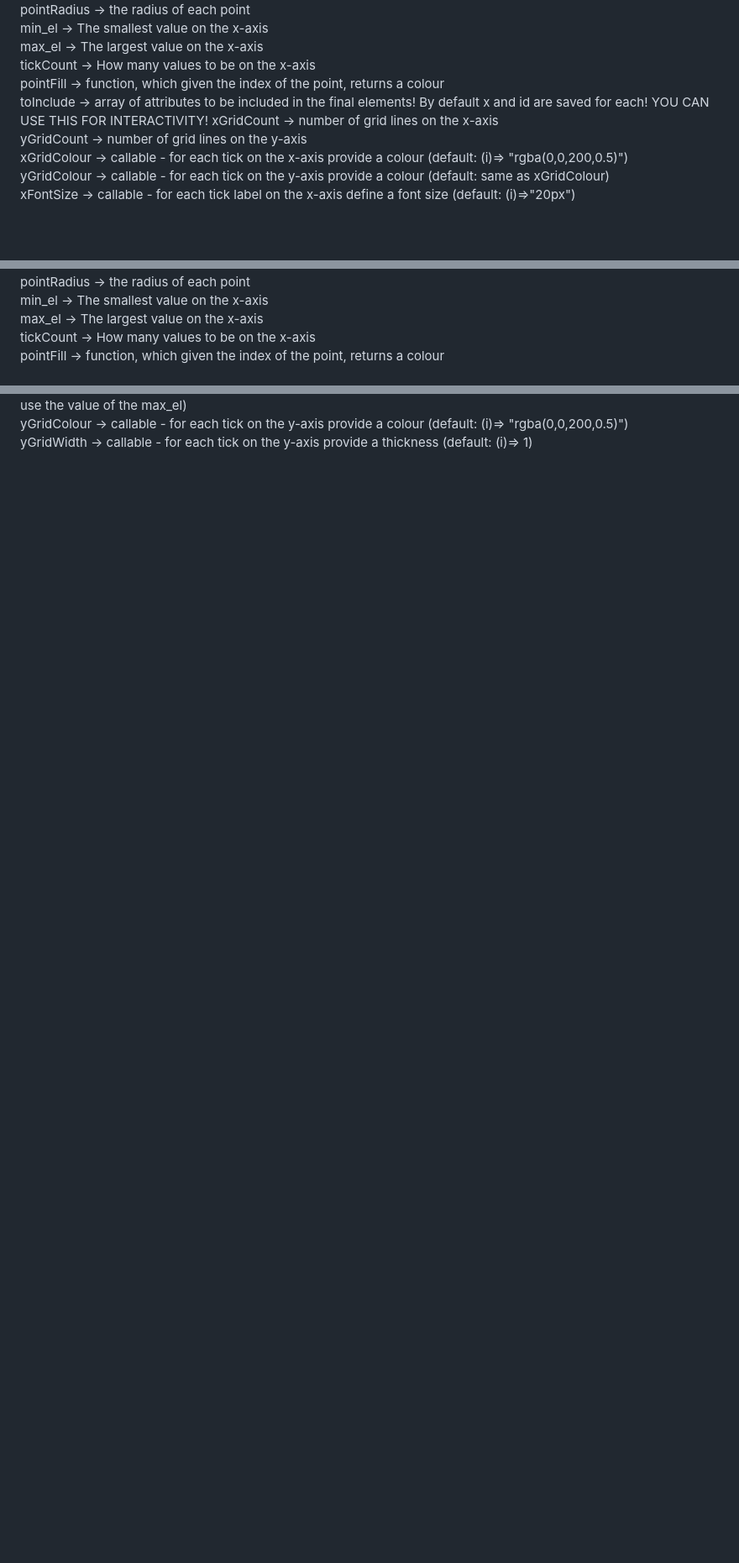
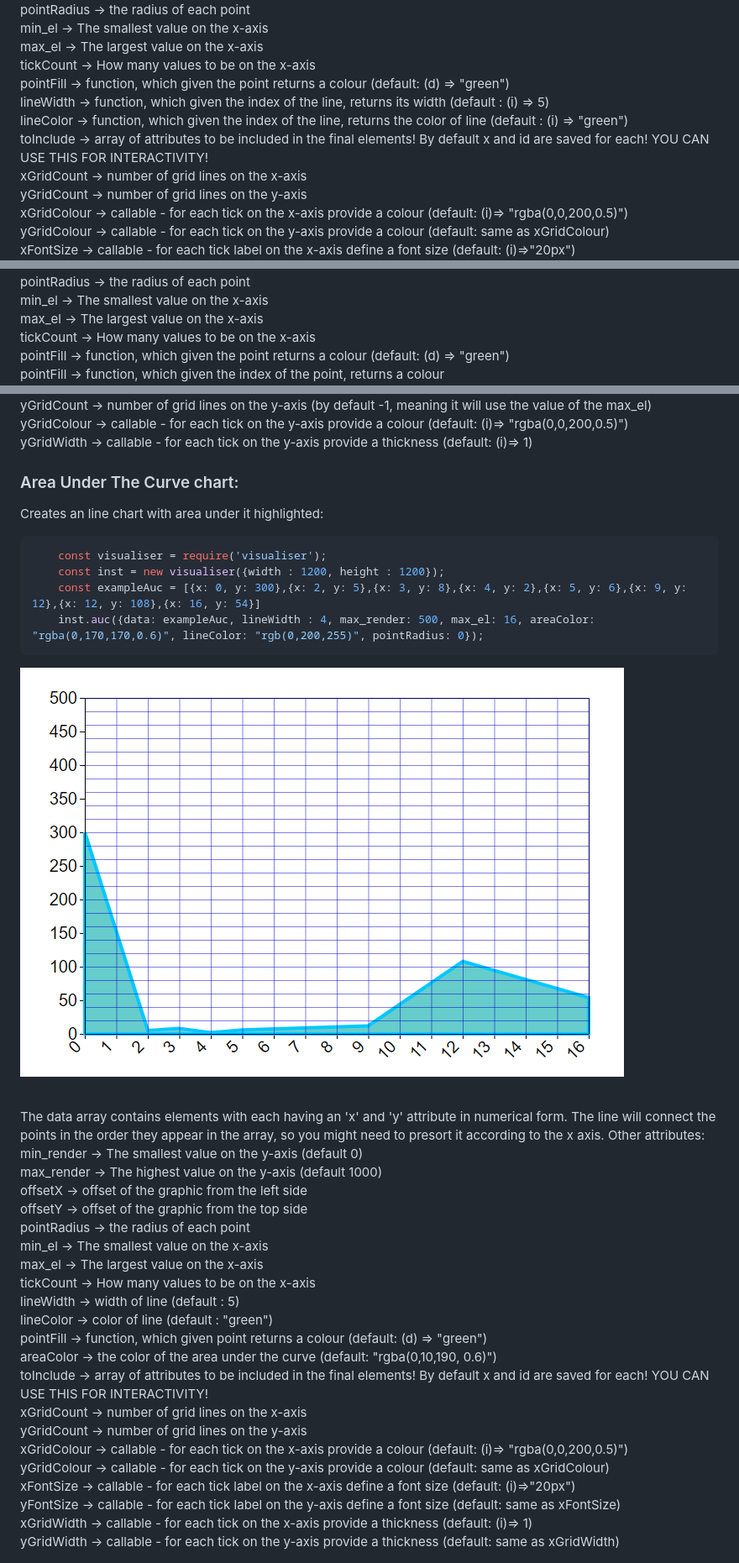
Before and after one commit to NikolayBlagoev/visualiser, a Markdown page: README.md, 3 parts joined by grey strips. Shown: that part at 84% size. GitHub-like rendering; pictures changed too: imgs/auc.png (added); blank space fills up the shorter version.

Commit message:
Area under the curve

````diff
--- a/README.md
+++ b/README.md
@@ -140,8 +142,10 @@ pointRadius -> the radius of each point<br/>
 min_el -> The smallest value on the x-axis<br/>
 max_el -> The largest value on the x-axis<br/>
 tickCount -> How many values to be on the x-axis<br/>
-pointFill -> function, which given the index of the point, returns a colour<br/>
-toInclude -> array of attributes to be included in the final elements! By default x and id are saved for each! YOU CAN USE THIS FOR INTERACTIVITY!
+pointFill -> function, which given the point returns a colour (default: (d) => "green")<br/>
+lineWidth -> function, which given the index of the line, returns its width (default : (i) => 5)<br/>
+lineColor -> function, which given the index of the line, returns the color of line (default : (i) => "green")<br/>
+toInclude -> array of attributes to be included in the final elements! By default x and id are saved for each! YOU CAN USE THIS FOR INTERACTIVITY!<br/>
 xGridCount -> number of grid lines on the x-axis<br/>
 yGridCount -> number of grid lines on the y-axis<br/>
 xGridColour -> callable - for each tick on the x-axis provide a colour (default:  (i)=> "rgba(0,0,200,0.5)")<br/>
@@ -175,4 +179,5 @@ pointRadius -> the radius of each point<br/>
 min_el -> The smallest value on the x-axis<br/>
 max_el -> The largest value on the x-axis<br/>
 tickCount -> How many values to be on the x-axis<br/>
+pointFill -> function, which given the point returns a colour (default: (d) => "green")<br/>
 pointFill -> function, which given the index of the point, returns a colour<br/>
@@ -215,3 +220,42 @@ toInclude -> array of attributes to be included in the final elements! By defaul
 yGridCount -> number of grid lines on the y-axis (by default -1, meaning it will use the value of the max_el)<br/>
 yGridColour -> callable - for each tick on the y-axis provide a colour (default:  (i)=> "rgba(0,0,200,0.5)")<br/>
 yGridWidth -> callable - for each tick on the y-axis provide a thickness (default: (i)=> 1)<br/>
+
+
+
+### Area Under The Curve chart:
+
+Creates an line chart with area under it highlighted:
+
+```js
+    const visualiser = require('visualiser');
+    const inst = new visualiser({width : 1200, height : 1200});
+    const exampleAuc = [{x: 0, y: 300},{x: 2, y: 5},{x: 3, y: 8},{x: 4, y: 2},{x: 5, y: 6},{x: 9, y: 12},{x: 12, y: 108},{x: 16, y: 54}]
+    inst.auc({data: exampleAuc, lineWidth : 4, max_render: 500, max_el: 16, areaColor: "rgba(0,170,170,0.6)", lineColor: "rgb(0,200,255)", pointRadius: 0});
+```
+
+![Bar Plot](./imgs/auc.png)
+
+<br/>
+The data array contains elements with each having an 'x' and 'y' attribute in numerical form. The line will connect the points in the order they appear in the array, so you might need to presort it according to the x axis. Other attributes:<br/>
+min_render -> The smallest value on the y-axis (default 0)<br/>
+max_render -> The highest value on the y-axis (default 1000)<br/>
+offsetX -> offset of the graphic from the left side<br/>
+offsetY -> offset of the graphic from the top side<br/>
+pointRadius -> the radius of each point<br/>
+min_el -> The smallest value on the x-axis<br/>
+max_el -> The largest value on the x-axis<br/>
+tickCount -> How many values to be on the x-axis<br/>
+lineWidth -> width of line (default : 5)<br/>
+lineColor -> color of line (default : "green")<br/>
+pointFill -> function, which given point returns a colour (default: (d) => "green")<br/>
+areaColor -> the color of the area under the curve (default: "rgba(0,10,190, 0.6)")<br/>
+toInclude -> array of attributes to be included in the final elements! By default x and id are saved for each! YOU CAN USE THIS FOR INTERACTIVITY!<br/>
+xGridCount -> number of grid lines on the x-axis<br/>
+yGridCount -> number of grid lines on the y-axis<br/>
+xGridColour -> callable - for each tick on the x-axis provide a colour (default:  (i)=> "rgba(0,0,200,0.5)")<br/>
+yGridColour -> callable - for each tick on the y-axis provide a colour (default:  same as xGridColour)<br/>
+xFontSize -> callable - for each tick label on the x-axis define a font size (default: (i)=>"20px")<br/>
+yFontSize -> callable - for each tick label on the y-axis define a font size (default: same as xFontSize)<br/>
+xGridWidth -> callable - for each tick on the x-axis provide a thickness (default: (i)=> 1)<br/>
+yGridWidth -> callable - for each tick on the y-axis provide a thickness (default: same as xGridWidth)<br/>
````
Also changed, not shown: other parts of README.md (+6 -4 lines), 2 other files.
